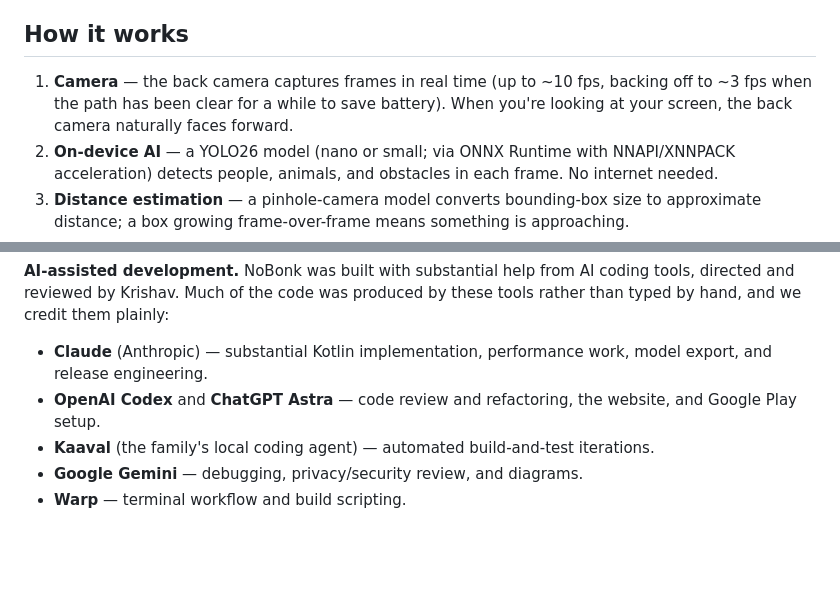
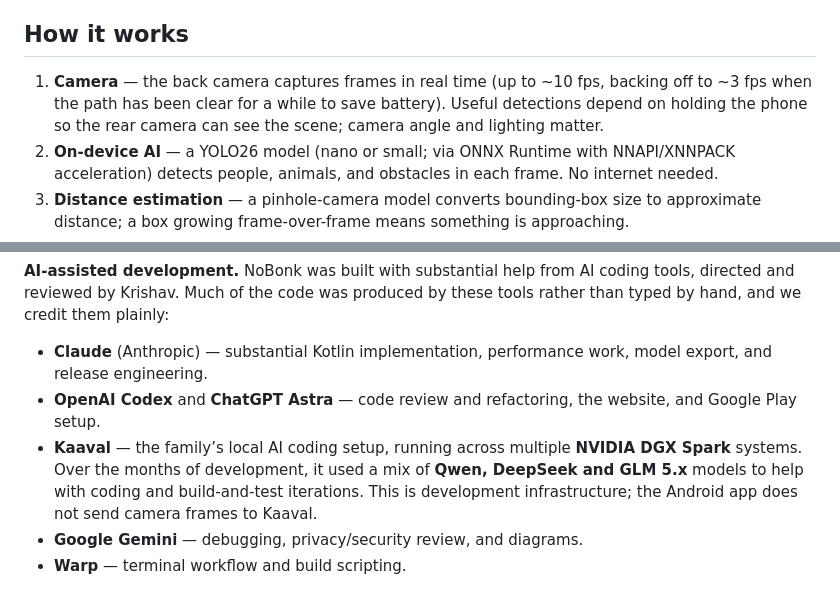
Before and after one commit to krishavh/nobonk, a Markdown page: README.md, 2 parts joined by grey strips. GitHub-like rendering; blank space fills up the shorter version.

```diff
--- a/README.md
+++ b/README.md
@@ -30,7 +52,7 @@ People walk while looking at their phones and run into each other, walls, and cu
 
 ## How it works
 
-1. **Camera** — the back camera captures frames in real time (up to ~10 fps, backing off to ~3 fps when the path has been clear for a while to save battery). When you're looking at your screen, the back camera naturally faces forward.
+1. **Camera** — the back camera captures frames in real time (up to ~10 fps, backing off to ~3 fps when the path has been clear for a while to save battery). Useful detections depend on holding the phone so the rear camera can see the scene; camera angle and lighting matter.
 2. **On-device AI** — a YOLO26 model (nano or small; via ONNX Runtime with NNAPI/XNNPACK acceleration) detects people, animals, and obstacles in each frame. No internet needed.
 3. **Distance estimation** — a pinhole-camera model converts bounding-box size to approximate distance; a box growing frame-over-frame means something is approaching.
 4. **Approach tracking** — IoU tracking plus time-to-collision physics (`ApproachTracker.kt`) flags anything closing distance fast enough to hit you within ~2 seconds.
@@ -134,7 +156,7 @@ Krishav leads the project: identifying the problem, choosing the app's approach,
 
 - **Claude** (Anthropic) — substantial Kotlin implementation, performance work, model export, and release engineering.
 - **OpenAI Codex** and **ChatGPT Astra** — code review and refactoring, the website, and Google Play setup.
-- **Kaaval** (the family's local coding agent) — automated build-and-test iterations.
+- **Kaaval** — the family’s local AI coding setup, running across multiple **NVIDIA DGX Spark** systems. Over the months of development, it used a mix of **Qwen, DeepSeek and GLM 5.x** models to help with coding and build-and-test iterations. This is development infrastructure; the Android app does not send camera frames to Kaaval.
 - **Google Gemini** — debugging, privacy/security review, and diagrams.
 - **Warp** — terminal workflow and build scripting.
 
```
Also changed, not shown: other parts of README.md (+25 -3 lines), website/README.md (+1 -1 lines), docs/images/nobonk-android-background.png (added), docs/images/nobonk-android-setup.png (added).
